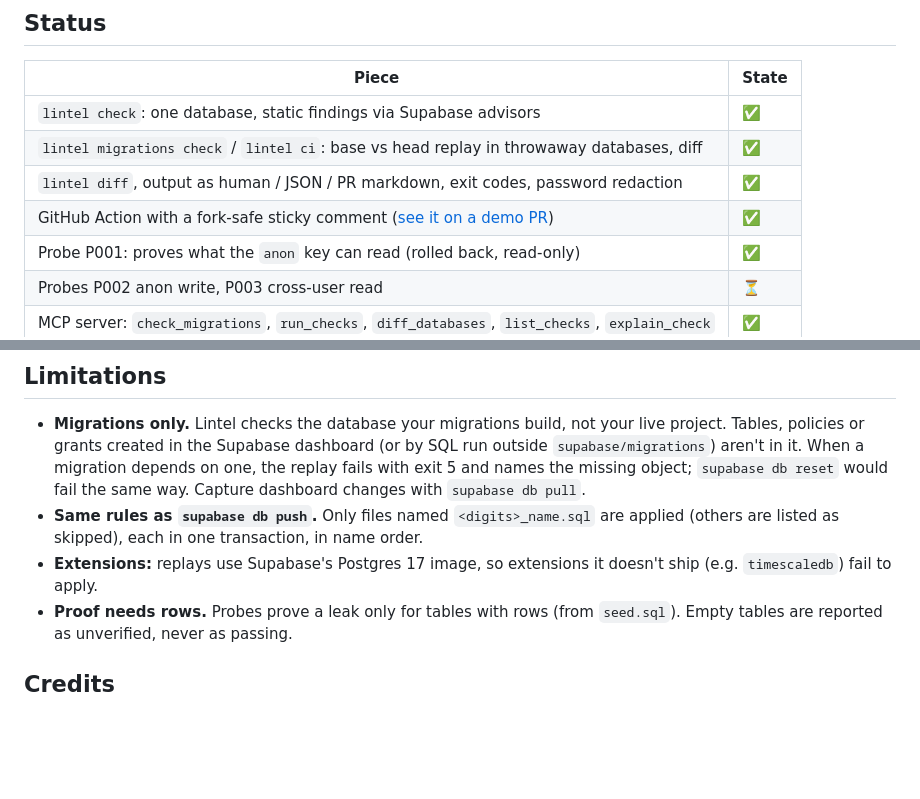
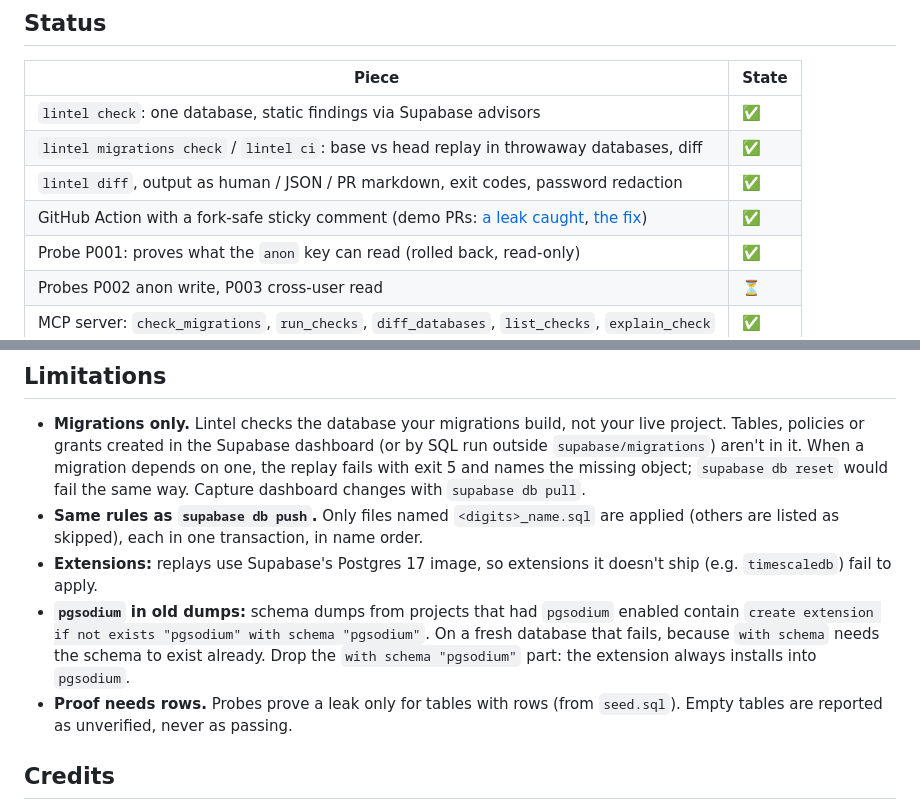
Before and after one commit to Amsozzer1/lintel, a Markdown page: README.md, 2 parts joined by grey strips. GitHub-like rendering; blank space fills up the shorter version.

Commit message:
docs: link the leaky demo PR, and the pgsodium limitation in old dumps
Co-Authored-By: Claude Opus 5.5 (1M context) <noreply@anthropic.com>

```diff
--- a/README.md
+++ b/README.md
@@ -78,7 +78,7 @@ Design choices:
 | `lintel check`: one database, static findings via Supabase advisors | ✅ |
 | `lintel migrations check` / `lintel ci`: base vs head replay in throwaway databases, diff | ✅ |
 | `lintel diff`, output as human / JSON / PR markdown, exit codes, password redaction | ✅ |
-| GitHub Action with a fork-safe sticky comment ([see it on a demo PR](https://github.com/Amsozzer1/lintel/pull/1)) | ✅ |
+| GitHub Action with a fork-safe sticky comment (demo PRs: [a leak caught](https://github.com/Amsozzer1/lintel/pull/5), [the fix](https://github.com/Amsozzer1/lintel/pull/1)) | ✅ |
 | Probe P001: proves what the `anon` key can read (rolled back, read-only) | ✅ |
 | Probes P002 anon write, P003 cross-user read | ⏳ |
 | MCP server: `check_migrations`, `run_checks`, `diff_databases`, `list_checks`, `explain_check` | ✅ |
@@ -102,6 +102,7 @@ Design choices:
 - **Migrations only.** Lintel checks the database your migrations build, not your live project. Tables, policies or grants created in the Supabase dashboard (or by SQL run outside `supabase/migrations`) aren't in it. When a migration depends on one, the replay fails with exit 5 and names the missing object; `supabase db reset` would fail the same way. Capture dashboard changes with `supabase db pull`.
 - **Same rules as `supabase db push`.** Only files named `<digits>_name.sql` are applied (others are listed as skipped), each in one transaction, in name order.
 - **Extensions:** replays use Supabase's Postgres 17 image, so extensions it doesn't ship (e.g. `timescaledb`) fail to apply.
+- **`pgsodium` in old dumps:** schema dumps from projects that had `pgsodium` enabled contain `create extension if not exists "pgsodium" with schema "pgsodium"`. On a fresh database that fails, because `with schema` needs the schema to exist already. Drop the `with schema "pgsodium"` part: the extension always installs into `pgsodium`.
 - **Proof needs rows.** Probes prove a leak only for tables with rows (from `seed.sql`). Empty tables are reported as unverified, never as passing.
 
 ## Credits
```
